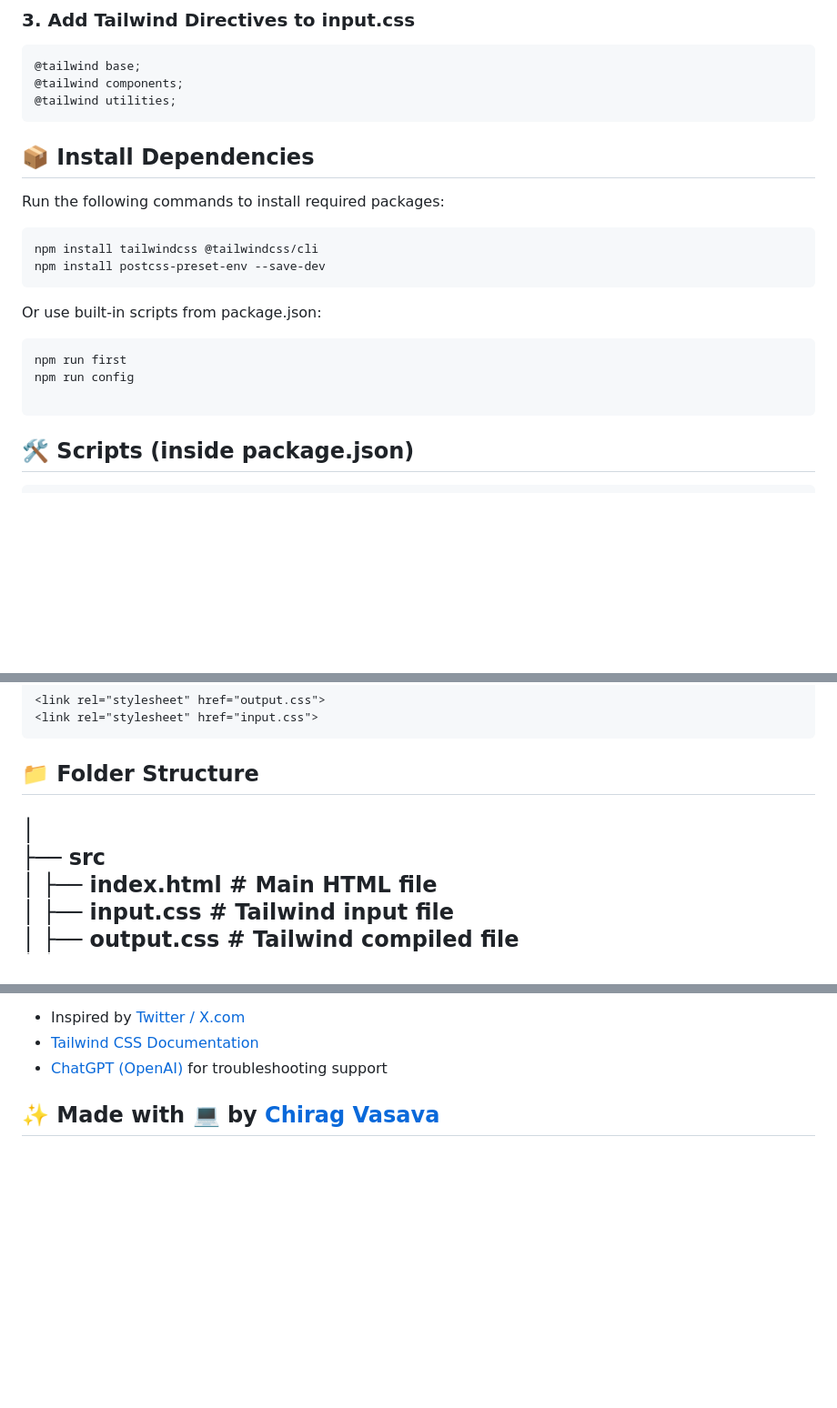
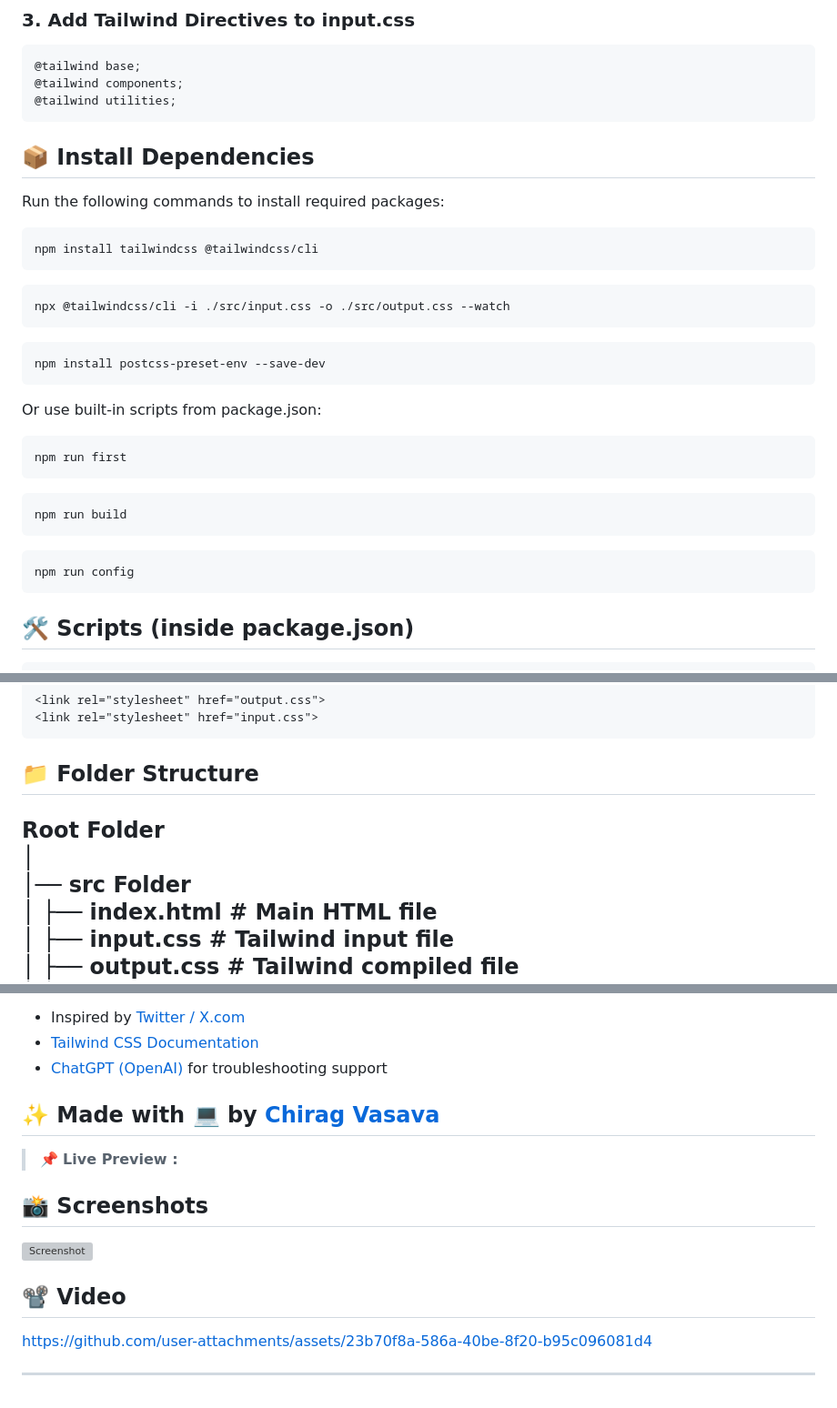
Before and after one commit to ChiragVasava/X.com-Twitter-Clone-using-Tailwind-CSS, a Markdown page: README.md, 3 parts joined by grey strips. Shown: that part at 91% size. Rendered like a GitHub page; blank space fills up the shorter version; grey boxes are pictures that could not be loaded.

````diff
--- a/README.md
+++ b/README.md
@@ -55,18 +52,29 @@ in the root dictionary, create a folder named src, then add these files in it:
 @tailwind components;
 @tailwind utilities;
 ```
+
 ## 📦 Install Dependencies
+
 Run the following commands to install required packages:
 ```bash
 npm install tailwindcss @tailwindcss/cli
+```
+```bash
+npx @tailwindcss/cli -i ./src/input.css -o ./src/output.css --watch
+```
+```bash
 npm install postcss-preset-env --save-dev
 ```
 Or use built-in scripts from package.json:
 
 ```bash
 npm run first
+```
+```bash
+npm run build
+```
+```bash
 npm run config
-
 ```
 
 ## 🛠️ Scripts (inside package.json)
@@ -92,8 +100,9 @@ Make sure your index.html file links to output.css & input.css:
 ```
 
 ## 📁 Folder Structure
+Root Folder<br>
 │<br>
-├── src<br>
+│── src Folder<br>
 │ ├── index.html # Main HTML file<br>
 │ ├── input.css # Tailwind input file<br>
 │ ├── output.css # Tailwind compiled file<br>
@@ -140,3 +145,12 @@ This project is licensed under the <a href="[LICENSE](https://mit-license.org)">
 </ul>
 
 ## ✨ Made with 💻 by <a href="https://github.com/ChiragVasava">Chirag Vasava </a>
+
+> 📌 **Live Preview :**
+## 📸 Screenshots
+![Screenshot](img/Twitter(X).png)
+
+## 📽️ Video
+https://github.com/user-attachments/assets/23b70f8a-586a-40be-8f20-b95c096081d4
+
+---
````
Also changed, not shown: other parts of README.md (+0 -7 lines).
